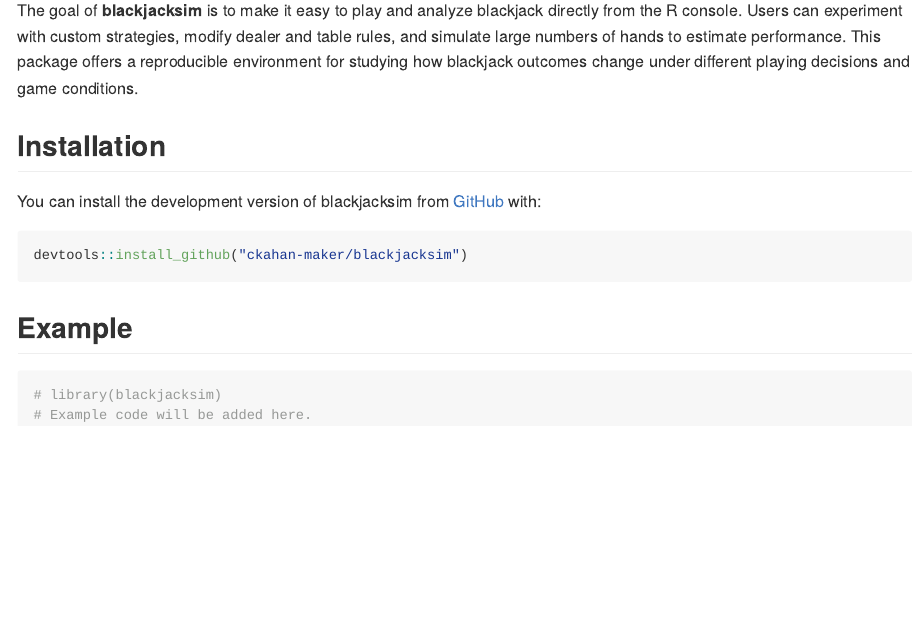
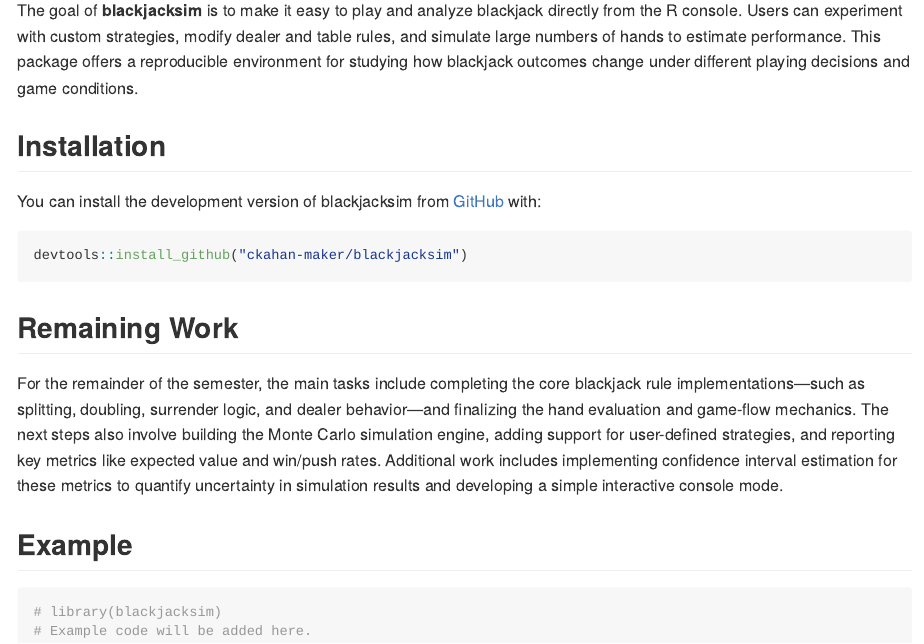
Before and after one commit to ckahan-maker/blackjacksim, an R Markdown document (README.Rmd): the page in a window 1100 px wide, from 110 px down. The pictures show the output file README.md that the author committed with the source, drawn offline in the style of GitHub.

Commit message:
add short description in readme for what is left for the semester

````diff
--- a/README.Rmd
+++ b/README.Rmd
@@ -30,6 +30,11 @@
 devtools::install_github("ckahan-maker/blackjacksim")
 ```
 
+## Remaining Work
+
+For the remainder of the semester, the main tasks include completing the core blackjack rule implementations—such as splitting, doubling, surrender logic, and dealer behavior—and finalizing the hand evaluation and game-flow mechanics. The next steps also involve building the Monte Carlo simulation engine, adding support for user-defined strategies, and reporting key metrics like expected value and win/push rates. Additional work includes implementing confidence interval estimation for these metrics to quantify uncertainty in simulation results and developing a simple interactive console mode.
+
+
 ## Example
 
 ```{r example}
````
Also changed, not shown: README.md.
